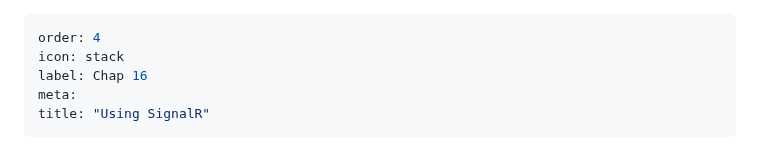
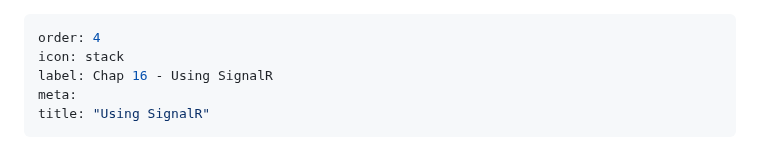
Before and after one commit to cwoodruff/book-network-programming-csharp, a Markdown page: Chapter16/chapter16.md, the part around the change. GitHub-like rendering.

```diff
--- a/Chapter16/chapter16.md
+++ b/Chapter16/chapter16.md
@@ -1,7 +1,7 @@
 ---
 order: 4
 icon: stack
-label: Chap 16
+label: Chap 16 - Using SignalR
 meta:
 title: "Using SignalR"
 ---
```
Also changed, not shown: Chapter17/chapter17.md (+1 -1 lines).
